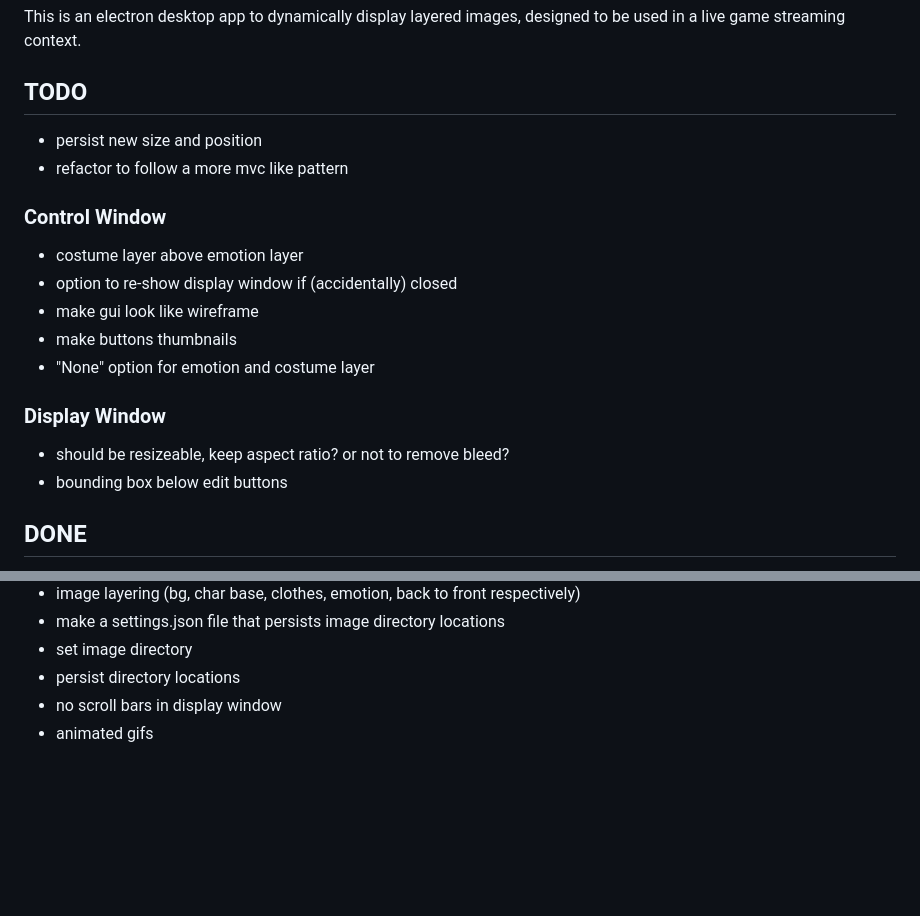
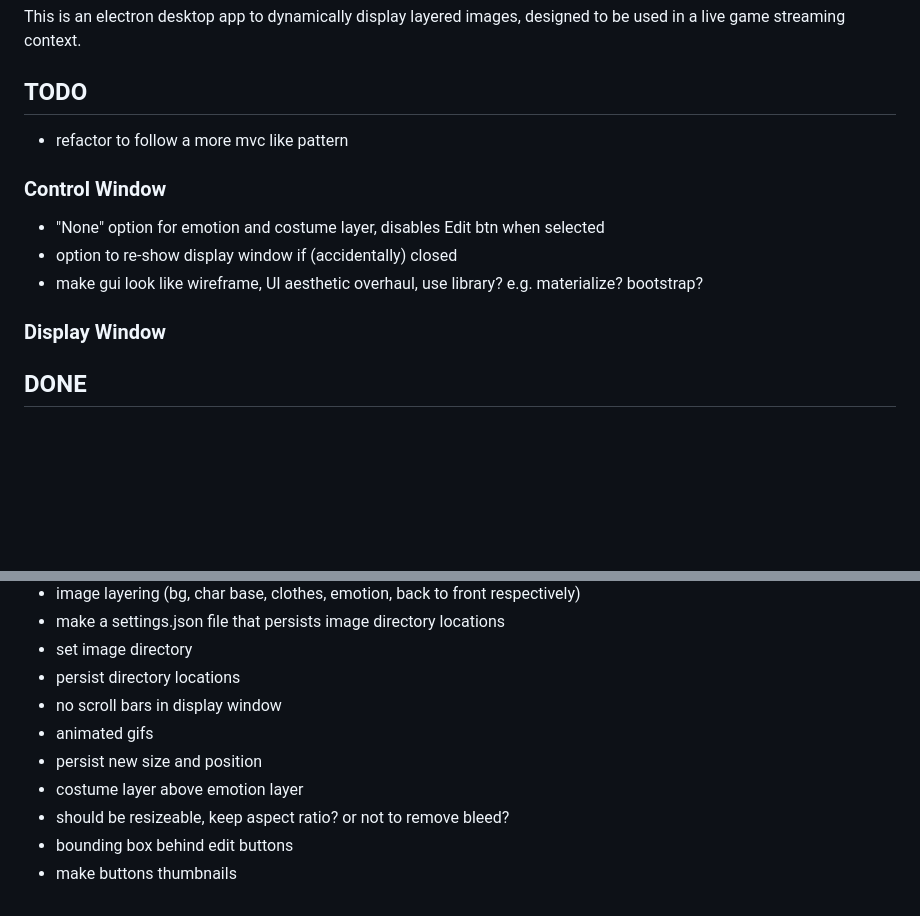
Before and after one commit to wyattfry/rEmote, a Markdown page: README.md, 2 parts joined by grey strips. Drawn GitHub-style; blank space fills up the shorter version.

```diff
--- a/README.md
+++ b/README.md
@@ -4,21 +4,16 @@ This is an electron desktop app to dynamically display layered images, designed
 
 ## TODO
 
-- persist new size and position
 - refactor to follow a more mvc like pattern
 
 ### Control Window
 
-- costume layer above emotion layer
+- "None" option for emotion and costume layer, disables Edit btn when selected
 - option to re-show display window if (accidentally) closed
-- make gui look like wireframe
-- make buttons thumbnails
-- "None" option for emotion and costume layer
+- make gui look like wireframe, UI aesthetic overhaul, use library? e.g. materialize? bootstrap?
 
 ### Display Window
 
-- should be resizeable, keep aspect ratio? or not to remove bleed?
-- bounding box below edit buttons
 
 ## DONE
 
@@ -33,3 +28,8 @@ This is an electron desktop app to dynamically display layered images, designed
 - persist directory locations
 - no scroll bars in display window
 - animated gifs
+- persist new size and position
+- costume layer above emotion layer
+- should be resizeable, keep aspect ratio? or not to remove bleed?
+- bounding box behind edit buttons
+- make buttons thumbnails
```
Also changed, not shown: electron-app/no-image.png (added), 2 other files.
